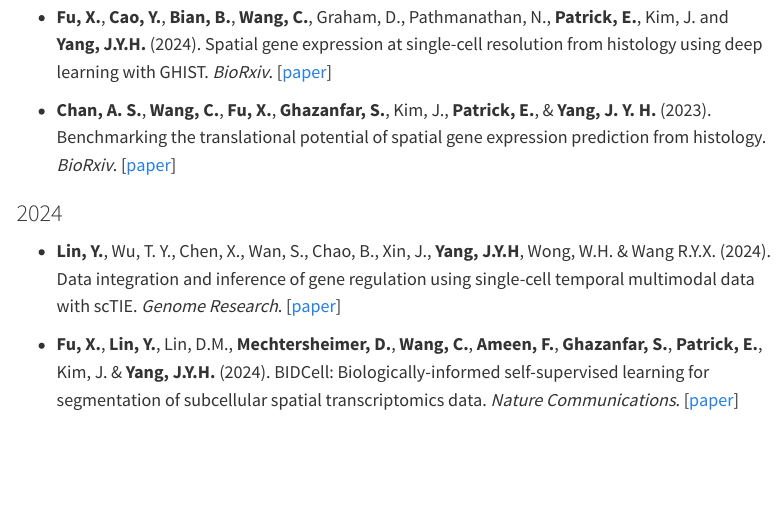
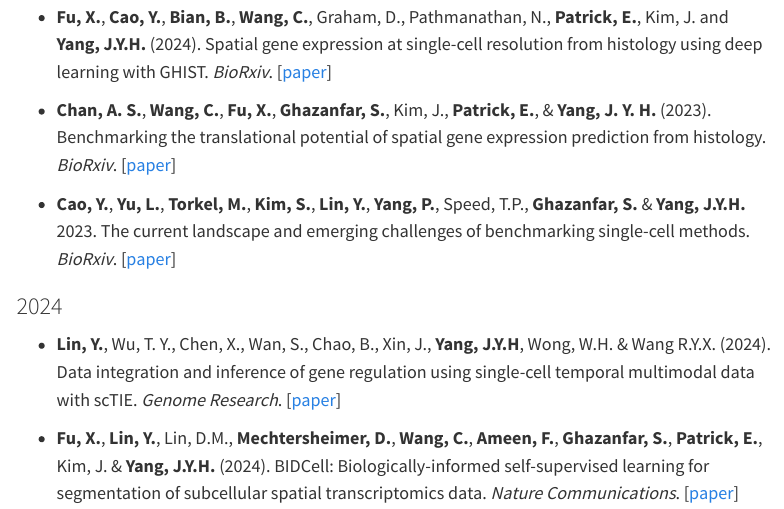
Before and after one commit to SydneyBioX/scdney, a Quarto document (Publications.qmd): the page in a window 1100 px wide, from 400 px down. Rendered offline with R 4.5, knitr and Pandoc in place of Quarto, with nearby package versions; menus at the side of the page are left out.

Commit message:
Update Publications.qmd
add current landscape and emerging challenges

```diff
--- a/Publications.qmd
+++ b/Publications.qmd
@@ -18,6 +18,9 @@ title: "Publications"
 
 
 + <font size="+1"> **Chan, A. S.**, **Wang, C.**, **Fu, X.**, **Ghazanfar, S.**, Kim, J., **Patrick, E.**, & **Yang, J. Y. H.** (2023). Benchmarking the translational potential of spatial gene expression prediction from histology. *BioRxiv*. [[paper](https://doi.org/10.1101/2023.12.12.571251)]</font>
+
++ <font size="+1"> **Cao, Y.**, **Yu, L.**, **Torkel, M.**, **Kim, S.**, **Lin, Y.**, **Yang, P.**, Speed, T.P., **Ghazanfar, S.** & **Yang, J.Y.H.** 2023. The current landscape and emerging challenges of benchmarking single-cell methods.  *BioRxiv*. [[paper](https://doi.org/10.1101/2023.12.19.572303)]</font>
+
 
 
 ### 2024
```
